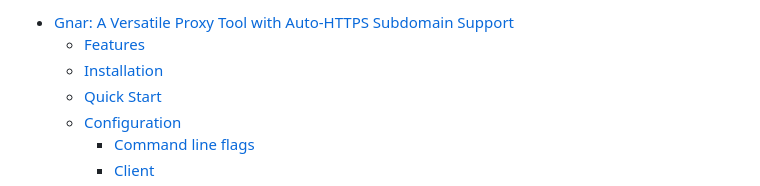
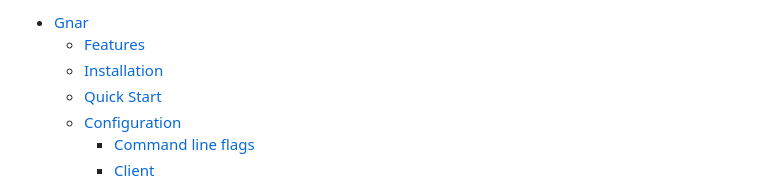
Before and after one commit to abcdlsj/gnar, a Markdown page: README.md, the part around the change printed below. GitHub-like rendering.

Commit message:
doc: update README.md

```diff
--- a/README.md
+++ b/README.md
@@ -1,6 +1,6 @@
 <!-- TOC start (generated with https://github.com/derlin/bitdowntoc) -->
 
-- [Gnar: A Versatile Proxy Tool with Auto-HTTPS Subdomain Support](#gnar-a-versatile-proxy-tool-with-auto-https-subdomain-support)
+- [Gnar](#gnar)
   - [Features](#features)
   - [Installation](#installation)
   - [Quick Start](#quick-start)
```
Also changed, not shown: other parts of README.md (+3 -1 lines).
